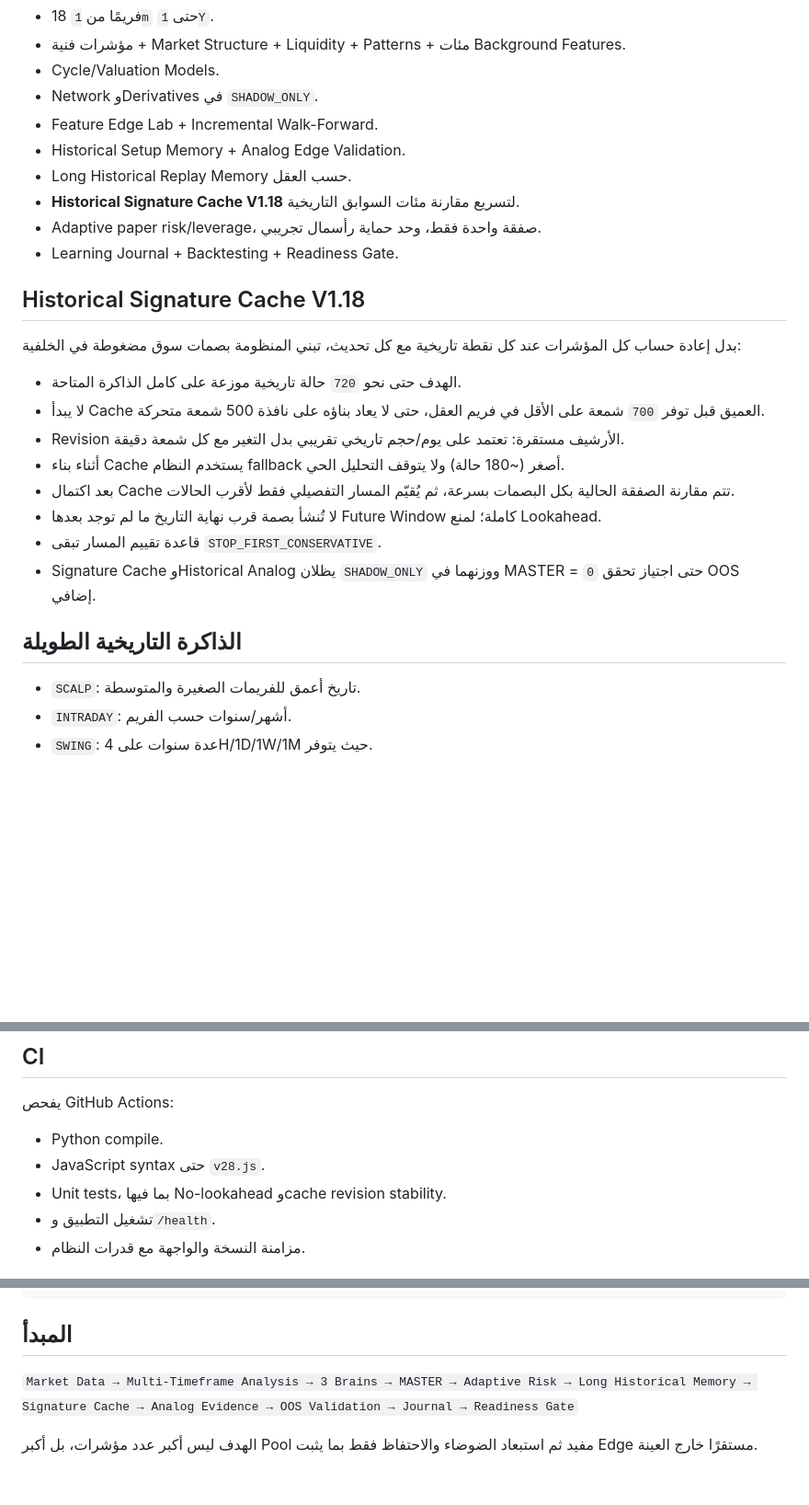
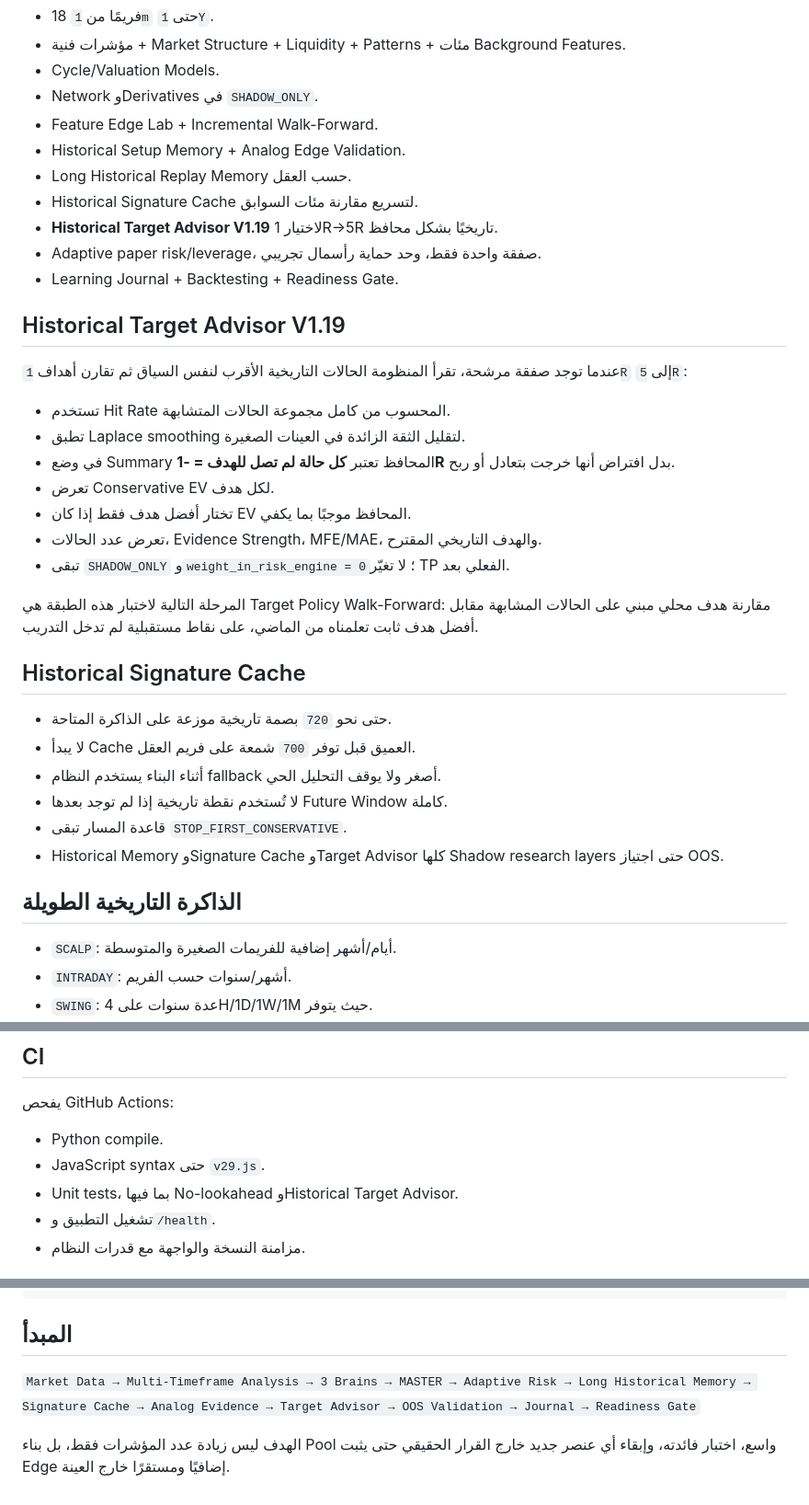
Before and after one commit to ostaze48-collab/BTC-Analyzer, a Markdown page: README.md, 3 parts joined by grey strips. Shown at 92% size. GitHub-like rendering; blank space fills up the shorter version.

Commit message:
document V1.19 historical target advisor

```diff
--- a/README.md
+++ b/README.md
@@ -13,26 +13,37 @@
 - Feature Edge Lab + Incremental Walk-Forward.
 - Historical Setup Memory + Analog Edge Validation.
 - Long Historical Replay Memory حسب العقل.
-- **Historical Signature Cache V1.18** لتسريع مقارنة مئات السوابق التاريخية.
+- Historical Signature Cache لتسريع مقارنة مئات السوابق.
+- **Historical Target Advisor V1.19** لاختيار 1R→5R تاريخيًا بشكل محافظ.
 - Adaptive paper risk/leverage، صفقة واحدة فقط، وحد حماية رأسمال تجريبي.
 - Learning Journal + Backtesting + Readiness Gate.
 
-## Historical Signature Cache V1.18
+## Historical Target Advisor V1.19
 
-بدل إعادة حساب كل المؤشرات عند كل نقطة تاريخية مع كل تحديث، تبني المنظومة بصمات سوق مضغوطة في الخلفية:
+عندما توجد صفقة مرشحة، تقرأ المنظومة الحالات التاريخية الأقرب لنفس السياق ثم تقارن أهداف `1R` إلى `5R`:
 
-- الهدف حتى نحو `720` حالة تاريخية موزعة على كامل الذاكرة المتاحة.
-- لا يبدأ Cache العميق قبل توفر `700` شمعة على الأقل في فريم العقل، حتى لا يعاد بناؤه على نافذة 500 شمعة متحركة.
-- Revision الأرشيف مستقرة: تعتمد على يوم/حجم تاريخي تقريبي بدل التغير مع كل شمعة دقيقة.
-- أثناء بناء Cache يستخدم النظام fallback أصغر (~180 حالة) ولا يتوقف التحليل الحي.
-- بعد اكتمال Cache تتم مقارنة الصفقة الحالية بكل البصمات بسرعة، ثم يُقيّم المسار التفصيلي فقط لأقرب الحالات.
-- لا تُنشأ بصمة قرب نهاية التاريخ ما لم توجد بعدها Future Window كاملة؛ لمنع Lookahead.
-- قاعدة تقييم المسار تبقى `STOP_FIRST_CONSERVATIVE`.
-- Signature Cache وHistorical Analog يظلان `SHADOW_ONLY` ووزنهما في MASTER = `0` حتى اجتياز تحقق OOS إضافي.
+- تستخدم Hit Rate المحسوب من كامل مجموعة الحالات المتشابهة.
+- تطبق Laplace smoothing لتقليل الثقة الزائدة في العينات الصغيرة.
+- في وضع Summary المحافظ تعتبر **كل حالة لم تصل للهدف = -1R** بدل افتراض أنها خرجت بتعادل أو ربح.
+- تعرض Conservative EV لكل هدف.
+- تختار أفضل هدف فقط إذا كان EV المحافظ موجبًا بما يكفي.
+- تعرض عدد الحالات، Evidence Strength، MFE/MAE، والهدف التاريخي المقترح.
+- تبقى `SHADOW_ONLY` و`weight_in_risk_engine = 0`؛ لا تغيّر TP الفعلي بعد.
+
+المرحلة التالية لاختبار هذه الطبقة هي Target Policy Walk-Forward: مقارنة هدف محلي مبني على الحالات المشابهة مقابل أفضل هدف ثابت تعلمناه من الماضي، على نقاط مستقبلية لم تدخل التدريب.
+
+## Historical Signature Cache
+
+- حتى نحو `720` بصمة تاريخية موزعة على الذاكرة المتاحة.
+- لا يبدأ Cache العميق قبل توفر `700` شمعة على فريم العقل.
+- أثناء البناء يستخدم النظام fallback أصغر ولا يوقف التحليل الحي.
+- لا تُستخدم نقطة تاريخية إذا لم توجد بعدها Future Window كاملة.
+- قاعدة المسار تبقى `STOP_FIRST_CONSERVATIVE`.
+- Historical Memory وSignature Cache وTarget Advisor كلها Shadow research layers حتى اجتياز OOS.
 
 ## الذاكرة التاريخية الطويلة
 
-- `SCALP`: تاريخ أعمق للفريمات الصغيرة والمتوسطة.
+- `SCALP`: أيام/أشهر إضافية للفريمات الصغيرة والمتوسطة.
 - `INTRADAY`: أشهر/سنوات حسب الفريم.
 - `SWING`: عدة سنوات على 4H/1D/1W/1M حيث يتوفر.
 - التحميل Lazy في الخلفية ولا يوقف startup.
@@ -108,8 +122,8 @@ http://127.0.0.1:8000
 يفحص GitHub Actions:
 
 - Python compile.
-- JavaScript syntax حتى `v28.js`.
-- Unit tests، بما فيها No-lookahead وcache revision stability.
+- JavaScript syntax حتى `v29.js`.
+- Unit tests، بما فيها No-lookahead وHistorical Target Advisor.
 - تشغيل التطبيق و`/health`.
 - مزامنة النسخة والواجهة مع قدرات النظام.
 
@@ -131,6 +145,6 @@ SOFT_PAUSE_DRAWDOWN=0.23
 
 ## المبدأ
 
-`Market Data → Multi-Timeframe Analysis → 3 Brains → MASTER → Adaptive Risk → Long Historical Memory → Signature Cache → Analog Evidence → OOS Validation → Journal → Readiness Gate`
+`Market Data → Multi-Timeframe Analysis → 3 Brains → MASTER → Adaptive Risk → Long Historical Memory → Signature Cache → Analog Evidence → Target Advisor → OOS Validation → Journal → Readiness Gate`
 
-الهدف ليس أكبر عدد مؤشرات، بل أكبر Pool مفيد ثم استبعاد الضوضاء والاحتفاظ فقط بما يثبت Edge مستقرًا خارج العينة.
+الهدف ليس زيادة عدد المؤشرات فقط، بل بناء Pool واسع، اختبار فائدته، وإبقاء أي عنصر جديد خارج القرار الحقيقي حتى يثبت Edge إضافيًا ومستقرًا خارج العينة.
```
Also changed, not shown: other parts of README.md (+10 -7 lines).
